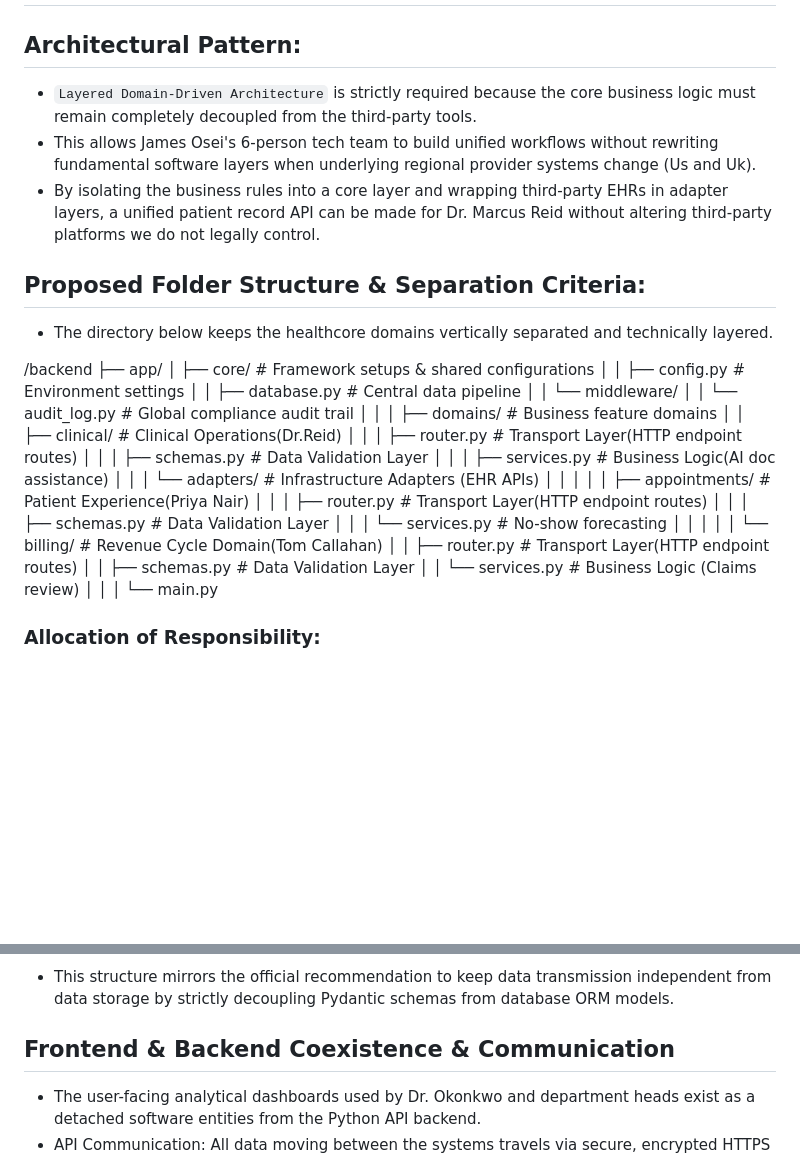
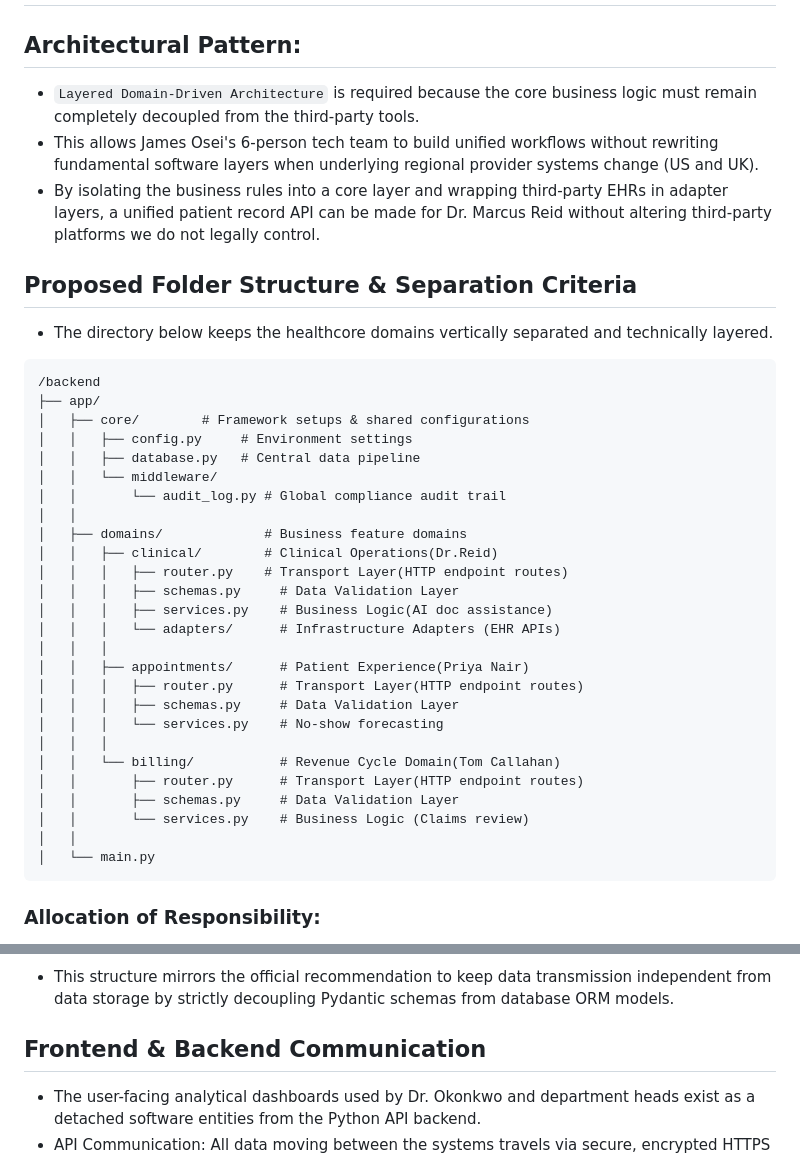
Before and after one commit to 4GeeksAcademy/Jenefa-Company, a Markdown page: docs/ARCHITECTURE_PROPOSAL.md, 2 parts joined by grey strips. Rendered like a GitHub page; blank space fills up the shorter version.

Commit message:
directory added

````diff
--- a/docs/ARCHITECTURE_PROPOSAL.md
+++ b/docs/ARCHITECTURE_PROPOSAL.md
@@ -1,13 +1,14 @@
 # Backend Architecture Proposal: `HealthCore`
 
 ## Architectural Pattern:
-- `Layered Domain-Driven Architecture` is strictly required because the core business logic must remain completely decoupled from the third-party tools.
-- This allows James Osei's 6-person tech team to build unified workflows without rewriting fundamental software layers when underlying regional provider systems change (Us and Uk).
+- `Layered Domain-Driven Architecture` is required because the core business logic must remain completely decoupled from the third-party tools.
+- This allows James Osei's 6-person tech team to build unified workflows without rewriting fundamental software layers when underlying regional provider systems change (US and UK).
 - By isolating the business rules into a core layer and wrapping third-party EHRs in adapter layers, a unified patient record API can be made for Dr. Marcus Reid without altering third-party platforms we do not legally control.
 
-## Proposed Folder Structure & Separation Criteria:
+## Proposed Folder Structure & Separation Criteria
 - The directory below keeps the healthcore domains vertically separated and technically layered.
 
+```text
 /backend
 ├── app/
 │   ├── core/        # Framework setups & shared configurations
@@ -34,6 +35,7 @@
 │   │       └── services.py    # Business Logic (Claims review)
 │   │
 │   └── main.py
+```
 
 ### Allocation of Responsibility:
 - High-level business rules inside services.py are kept isolated from technical transport protocols (router.py) and specific infrastructure details (adapters/).
@@ -69,7 +71,7 @@
 ### Pydantic Validation
 - This structure mirrors the official recommendation to keep data transmission independent from data storage by strictly decoupling Pydantic schemas from database ORM models.
 
-## Frontend & Backend Coexistence & Communication
+## Frontend & Backend Communication
 - The user-facing analytical dashboards used by Dr. Okonkwo and department heads exist as a detached software entities from the Python API backend.
 - API Communication: All data moving between the systems travels via secure, encrypted HTTPS connections using JSON formatting. The frontends consume data strictly by querying versioned backend endpoints (/api/v1/...).
 - Cross-Origin Resource Sharing (CORS): Because the clinical dashboards and the central API operate on completely separate network origins, the backend employs FastAPI's native CORSMiddleware. A whitelist containing only the internal frontend system domain URLs rather than allowing insecure wildcard access (allow_origins=["*"]) to mitigate security exploits is declared explictly.
````
Also changed, not shown: other parts of docs/ARCHITECTURE_PROPOSAL.md (+1 -1 lines).
